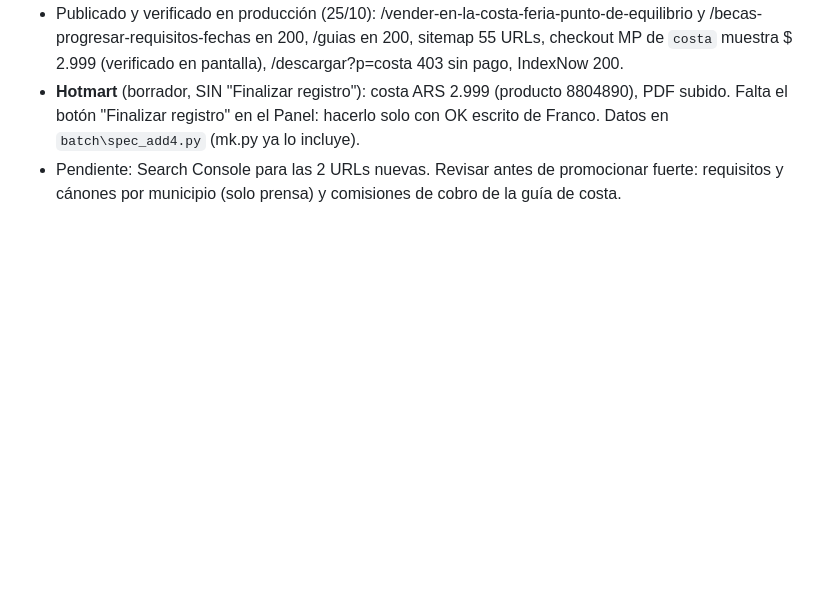
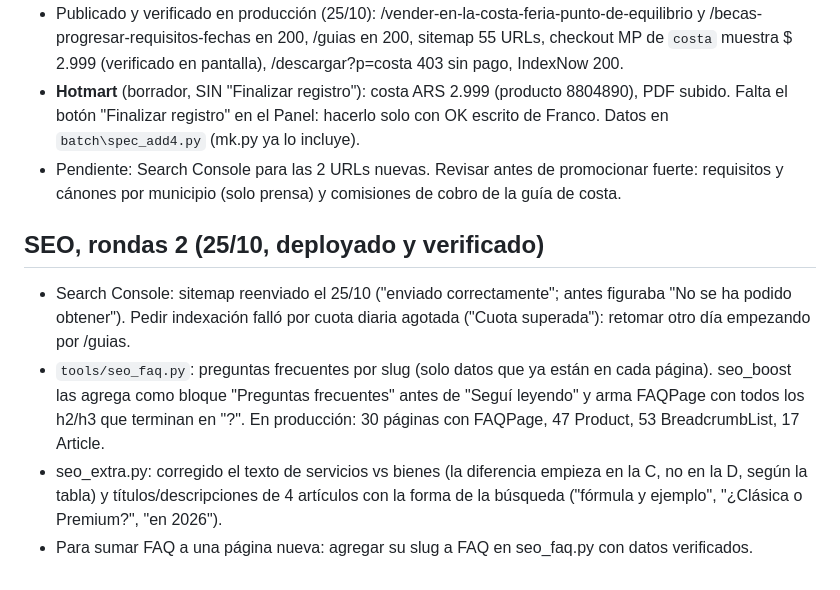
Before and after one commit to franco-fernandez-work/kit-monotributo, a Markdown page: HANDOFF.md, the part around the change. GitHub-like rendering; blank space fills up the shorter version.

Commit message:
HANDOFF: SEO rondas 2

```diff
--- a/HANDOFF.md
+++ b/HANDOFF.md
@@ -170,3 +170,9 @@ Top 10 de Google revisado antes de construir (WebSearch): para #21 solo hay nota
 - Publicado y verificado en producción (25/10): /vender-en-la-costa-feria-punto-de-equilibrio y /becas-progresar-requisitos-fechas en 200, /guias en 200, sitemap 55 URLs, checkout MP de `costa` muestra $ 2.999 (verificado en pantalla), /descargar?p=costa 403 sin pago, IndexNow 200.
 - **Hotmart** (borrador, SIN "Finalizar registro"): costa ARS 2.999 (producto 8804890), PDF subido. Falta el botón "Finalizar registro" en el Panel: hacerlo solo con OK escrito de Franco. Datos en `batch\spec_add4.py` (mk.py ya lo incluye).
 - Pendiente: Search Console para las 2 URLs nuevas. Revisar antes de promocionar fuerte: requisitos y cánones por municipio (solo prensa) y comisiones de cobro de la guía de costa.
+
+## SEO, rondas 2 (25/10, deployado y verificado)
+- Search Console: sitemap reenviado el 25/10 ("enviado correctamente"; antes figuraba "No se ha podido obtener"). Pedir indexación falló por cuota diaria agotada ("Cuota superada"): retomar otro día empezando por /guias.
+- `tools/seo_faq.py`: preguntas frecuentes por slug (solo datos que ya están en cada página). seo_boost las agrega como bloque "Preguntas frecuentes" antes de "Seguí leyendo" y arma FAQPage con todos los h2/h3 que terminan en "?". En producción: 30 páginas con FAQPage, 47 Product, 53 BreadcrumbList, 17 Article.
+- seo_extra.py: corregido el texto de servicios vs bienes (la diferencia empieza en la C, no en la D, según la tabla) y títulos/descripciones de 4 artículos con la forma de la búsqueda ("fórmula y ejemplo", "¿Clásica o Premium?", "en 2026").
+- Para sumar FAQ a una página nueva: agregar su slug a FAQ en seo_faq.py con datos verificados.
```
